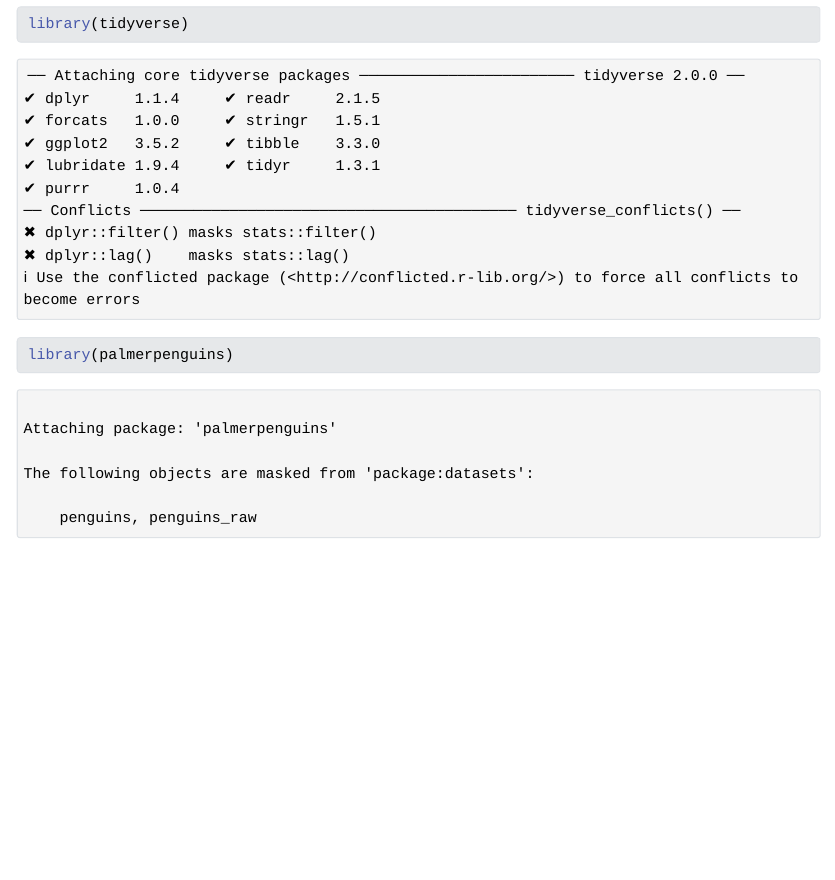
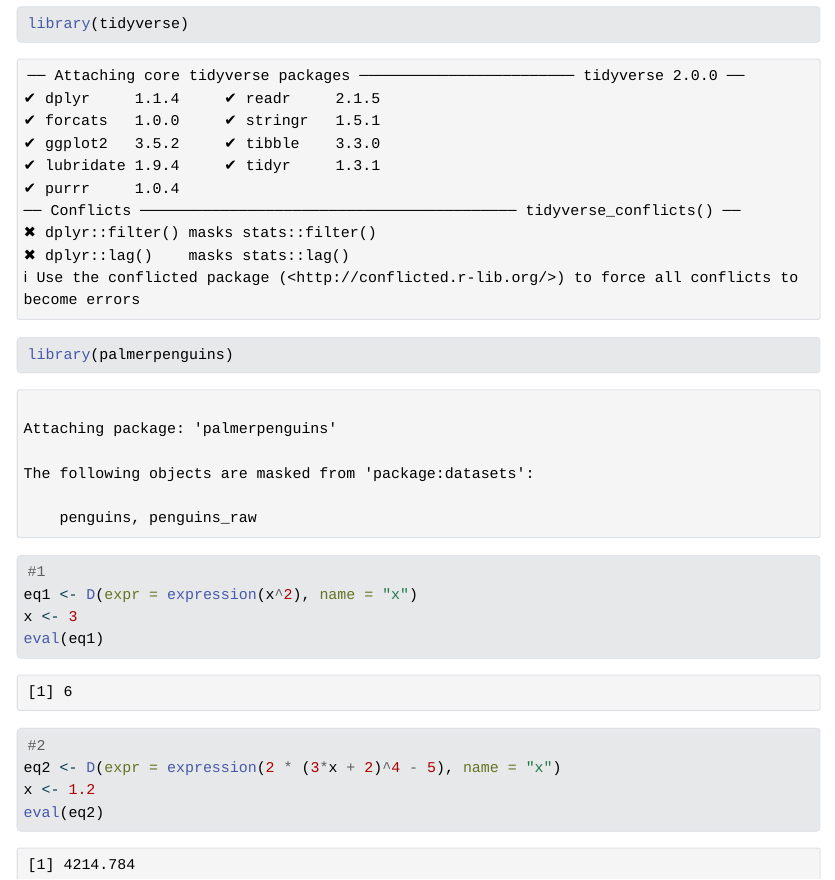
Before and after one commit to austinmartinez12/eds212-day2-tasks, a Quarto document (eds212_day2_activities.qmd): the page in a window 1100 px wide, from 70 px down. The pictures show the output file eds212_day2_activities.html that the author committed with the source, opened offline; Quarto's library style sheets are replaced by a plain one without menus.

Commit message:
finished section 3

````diff
--- a/eds212_day2_activities.qmd
+++ b/eds212_day2_activities.qmd
@@ -9,4 +9,17 @@ library(tidyverse)
 library(palmerpenguins)
 ```
 
-#
+```{r}
+#1
+eq1 <- D(expr = expression(x^2), name = "x")
+x <- 3
+eval(eq1)
+
+```
+
+```{r}
+#2
+eq2 <- D(expr = expression(2 * (3*x + 2)^4 - 5), name = "x")
+x <- 1.2
+eval(eq2)
+```
````
Also changed, not shown: eds212_day2_activities.html.
